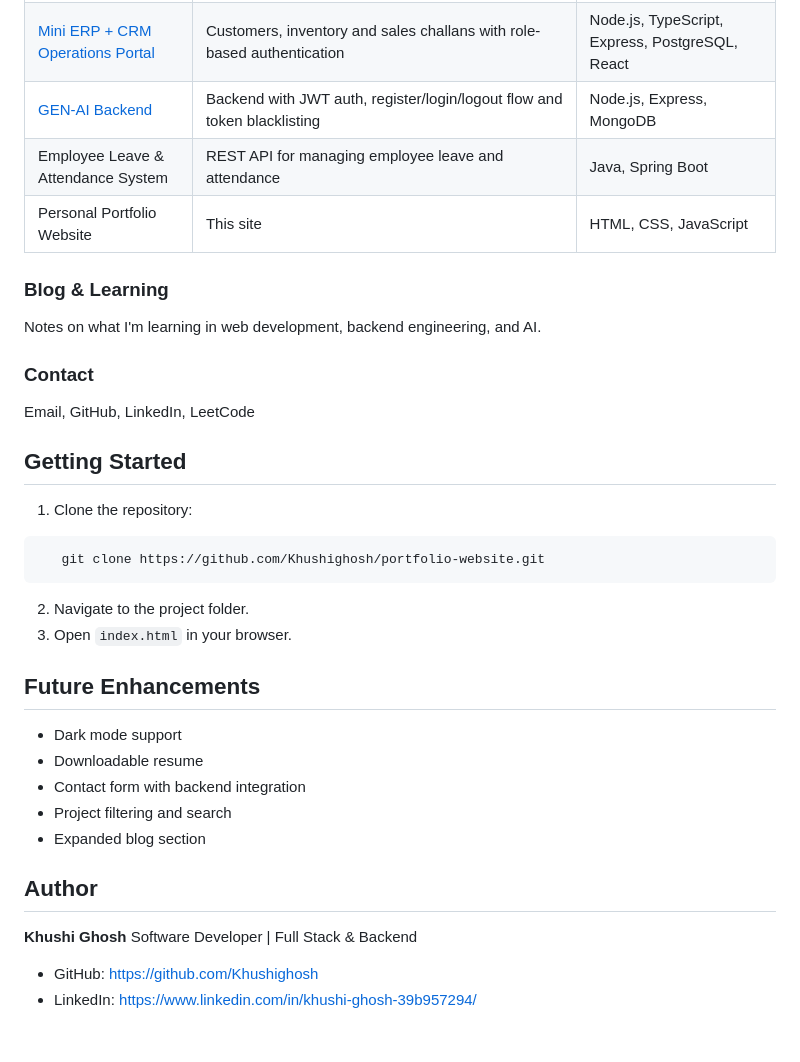
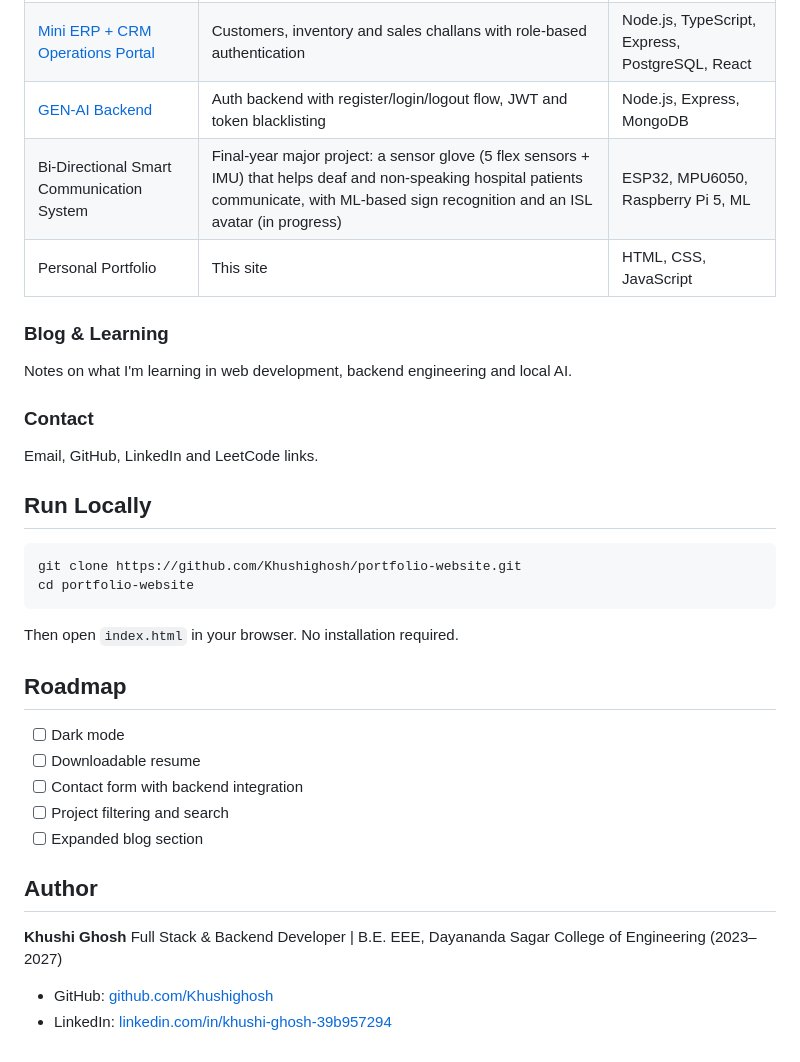
Before and after one commit to Khushighosh/portfolio-website, a Markdown page: README.md, the part around one of its changes. Drawn GitHub-style.

````diff
--- a/README.md
+++ b/README.md
@@ -67,37 +63,35 @@ A short introduction to my background and my interest in building full-stack and
 | [Mini ERP + CRM Operations Portal](https://github.com/Khushighosh/mini-erp-crm) | Customers, inventory and sales challans with role-based authentication | Node.js, TypeScript, Express, PostgreSQL, React |
-| [GEN-AI Backend](https://github.com/Khushighosh/Gen-AI-project) | Backend with JWT auth, register/login/logout flow and token blacklisting | Node.js, Express, MongoDB |
-| Employee Leave & Attendance System | REST API for managing employee leave and attendance | Java, Spring Boot |
-| Personal Portfolio Website | This site | HTML, CSS, JavaScript |
+| [GEN-AI Backend](https://github.com/Khushighosh/Gen-AI-project) | Auth backend with register/login/logout flow, JWT and token blacklisting | Node.js, Express, MongoDB |
+| Bi-Directional Smart Communication System | Final-year major project: a sensor glove (5 flex sensors + IMU) that helps deaf and non-speaking hospital patients communicate, with ML-based sign recognition and an ISL avatar (in progress) | ESP32, MPU6050, Raspberry Pi 5, ML |
+| Personal Portfolio | This site | HTML, CSS, JavaScript |
 
 ### Blog & Learning
-Notes on what I'm learning in web development, backend engineering, and AI.
+Notes on what I'm learning in web development, backend engineering and local AI.
 
 ### Contact
-Email, GitHub, LinkedIn, LeetCode
+Email, GitHub, LinkedIn and LeetCode links.
 
-## Getting Started
+## Run Locally
 
-1. Clone the repository:
-
-```
-   git clone https://github.com/Khushighosh/portfolio-website.git
+```bash
+git clone https://github.com/Khushighosh/portfolio-website.git
+cd portfolio-website
 ```
 
-2. Navigate to the project folder.
-3. Open `index.html` in your browser.
+Then open `index.html` in your browser. No installation required.
 
-## Future Enhancements
+## Roadmap
 
-- Dark mode support
-- Downloadable resume
-- Contact form with backend integration
-- Project filtering and search
-- Expanded blog section
+- [ ] Dark mode
+- [ ] Downloadable resume
+- [ ] Contact form with backend integration
+- [ ] Project filtering and search
+- [ ] Expanded blog section
 
 ## Author
 
 **Khushi Ghosh**
-Software Developer | Full Stack & Backend
+Full Stack & Backend Developer | B.E. EEE, Dayananda Sagar College of Engineering (2023–2027)
 
-- GitHub: https://github.com/Khushighosh
-- LinkedIn: https://www.linkedin.com/in/khushi-ghosh-39b957294/
+- GitHub: [github.com/Khushighosh](https://github.com/Khushighosh)
+- LinkedIn: [linkedin.com/in/khushi-ghosh-39b957294](https://www.linkedin.com/in/khushi-ghosh-39b957294/)
````
Also changed, not shown: other parts of README.md (+34 -38 lines).
